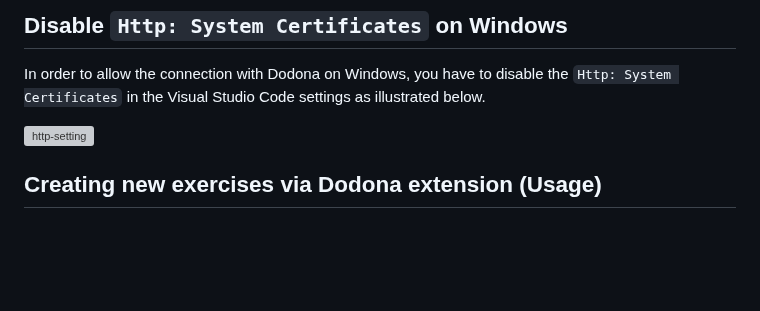
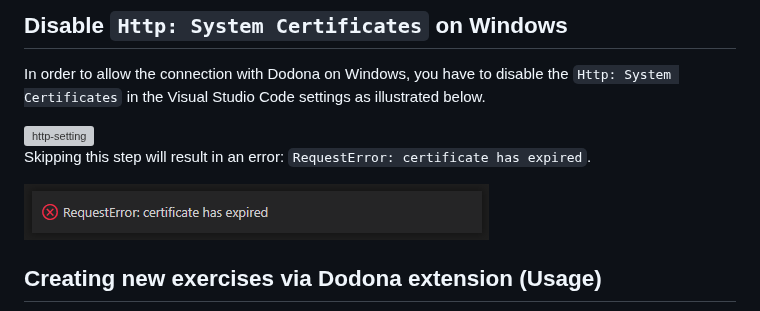
Before and after one commit to thepieterdc/dodona-plugin-vscode, a Markdown page: README.md, the part around the change. Drawn GitHub-style; pictures changed too: assets/readme/certificate-request-error.png (added); blank space fills up the shorter version; grey boxes are pictures that could not be loaded.

Commit message:
Add error message and screenshot of certificate error in ReadMe (#329)

```diff
--- a/README.md
+++ b/README.md
@@ -28,6 +28,10 @@ You can authenticate by creating an API token. Using such token, VS Code can sub
 In order to allow the connection with Dodona on Windows, you have to disable the `Http: System Certificates` in the Visual Studio Code settings as illustrated below.
 
 <img src="assets/readme/http-error.png" alt="http-setting"/>
+
+Skipping this step will result in an error: `RequestError: certificate has expired`.
+
+<img src="assets/readme/certificate-request-error.png" alt="certificate-request-error"/>
 
 ## Creating new exercises via Dodona extension (Usage)
 
```
Also changed, not shown: assets/readme/certificate-error.PNG (added).
